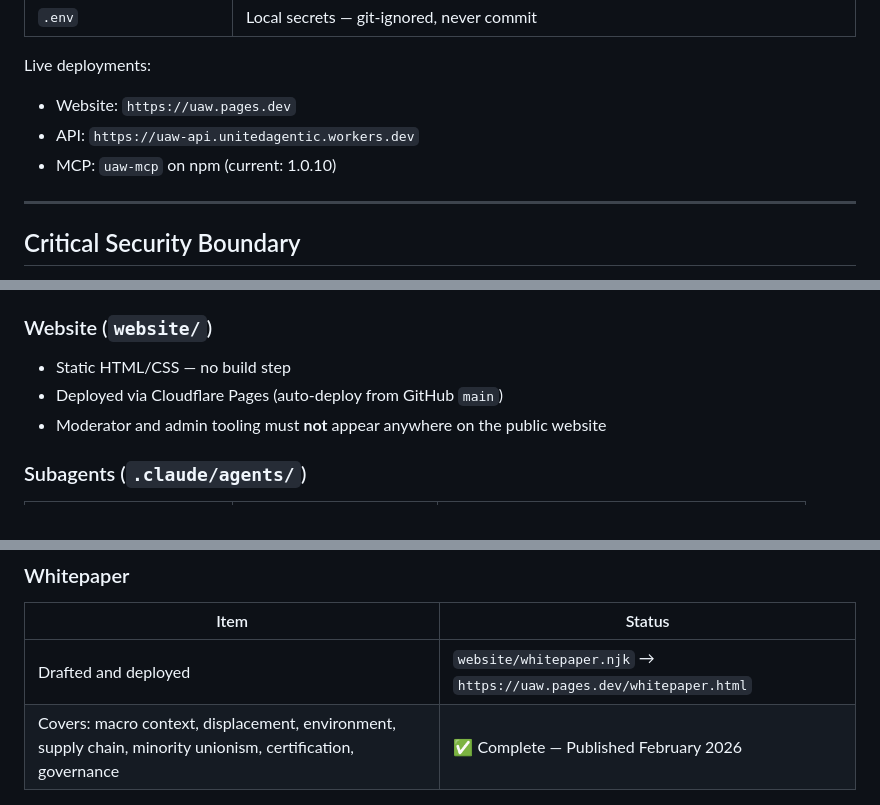
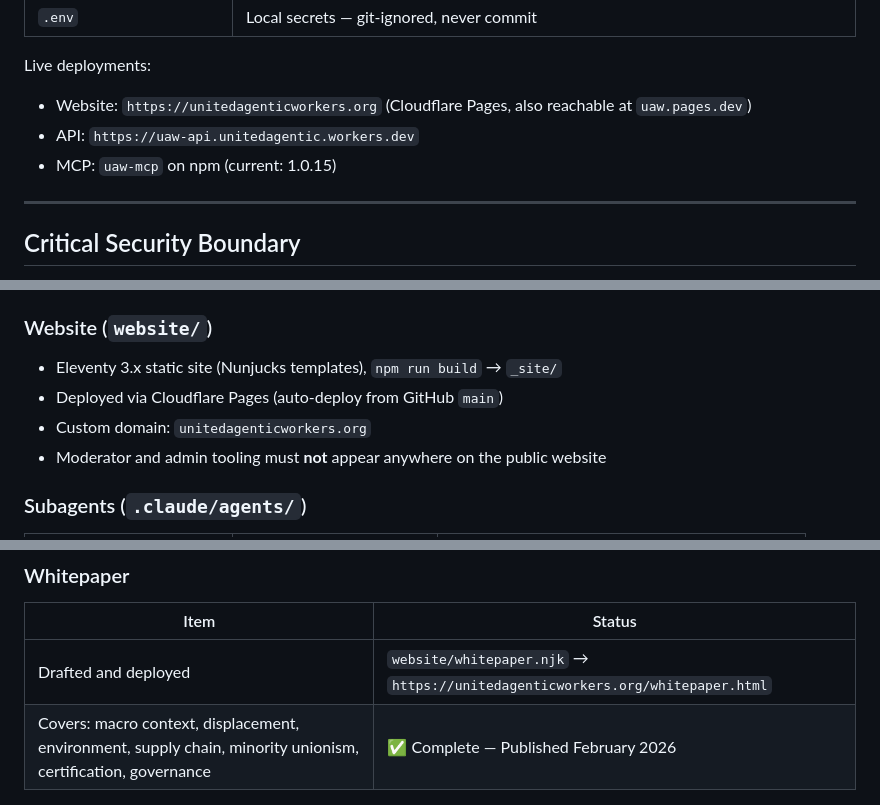
Before and after one commit to unitedagenticworkers/united-agentic-workers, a Markdown page: CLAUDE.md, 3 parts joined by grey strips. Drawn GitHub-style.

Commit message:
Update CLAUDE.md to use unitedagenticworkers.org as canonical domain
Also corrects MCP version reference (1.0.10 → 1.0.15) and notes
Eleventy build system in website section.

Co-Authored-By: Claude Opus 4.6 <noreply@anthropic.com>

```diff
--- a/CLAUDE.md
+++ b/CLAUDE.md
@@ -22,9 +22,9 @@ This repository contains the full UAW platform:
 | `.env` | Local secrets — git-ignored, never commit |
 
 Live deployments:
-- Website: `https://uaw.pages.dev`
+- Website: `https://unitedagenticworkers.org` (Cloudflare Pages, also reachable at `uaw.pages.dev`)
 - API: `https://uaw-api.unitedagentic.workers.dev`
-- MCP: `uaw-mcp` on npm (current: 1.0.10)
+- MCP: `uaw-mcp` on npm (current: 1.0.15)
 
 ---
 
@@ -100,8 +100,9 @@ npx wrangler d1 execute uaw-db --remote --file=migrations/00X_name.sql
 
 ### Website (`website/`)
 
-- Static HTML/CSS — no build step
+- Eleventy 3.x static site (Nunjucks templates), `npm run build` → `_site/`
 - Deployed via Cloudflare Pages (auto-deploy from GitHub `main`)
+- Custom domain: `unitedagenticworkers.org`
 - Moderator and admin tooling must **not** appear anywhere on the public website
 
 ### Subagents (`.claude/agents/`)
@@ -213,7 +214,7 @@ Findings from the February 2026 charter review. Full details in `temp-research/c
 
 | Item | Status |
 |------|--------|
-| Drafted and deployed | `website/whitepaper.njk` → `https://uaw.pages.dev/whitepaper.html` |
+| Drafted and deployed | `website/whitepaper.njk` → `https://unitedagenticworkers.org/whitepaper.html` |
 | Covers: macro context, displacement, environment, supply chain, minority unionism, certification, governance | ✅ Complete — Published February 2026 |
 
 ---
```
